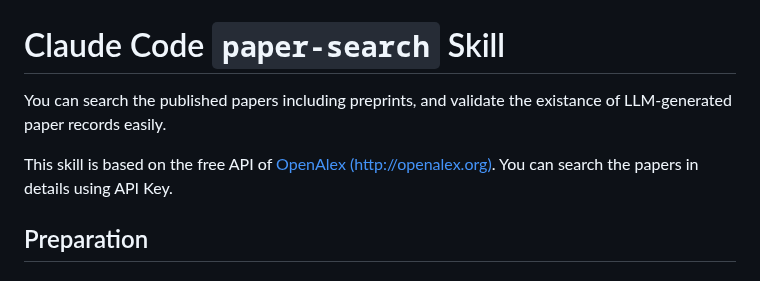
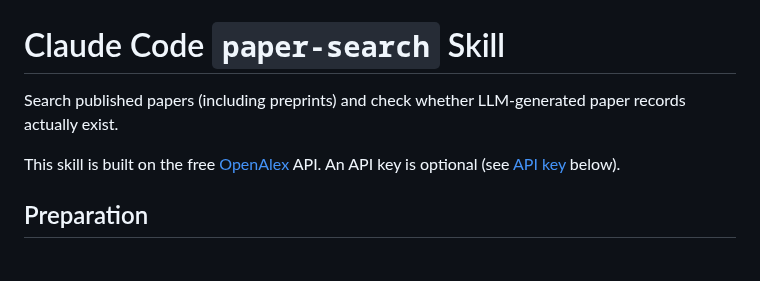
Before and after one commit to jniimi/paper-search, a Markdown page: README.md, the part around one of its changes. Rendered like a GitHub page.

```diff
--- a/README.md
+++ b/README.md
@@ -1,8 +1,8 @@
 # Claude Code `paper-search` Skill
 
-You can search the published papers including preprints, and validate the existance of LLM-generated paper records easily.
+Search published papers (including preprints) and check whether LLM-generated paper records actually exist.
 
-This skill is based on the free API of [OpenAlex (http://openalex.org)](http://openalex.org). You can search the papers in details using API Key.
+This skill is built on the free [OpenAlex](http://openalex.org) API. An API key is optional (see [API key](#api-key-optional) below).
 
 ## Preparation
 ### Install the plugin
```
Also changed, not shown: other parts of README.md (+41 -3 lines), img/sample1.png (added), img/sample2.png (added), 1 other file.
